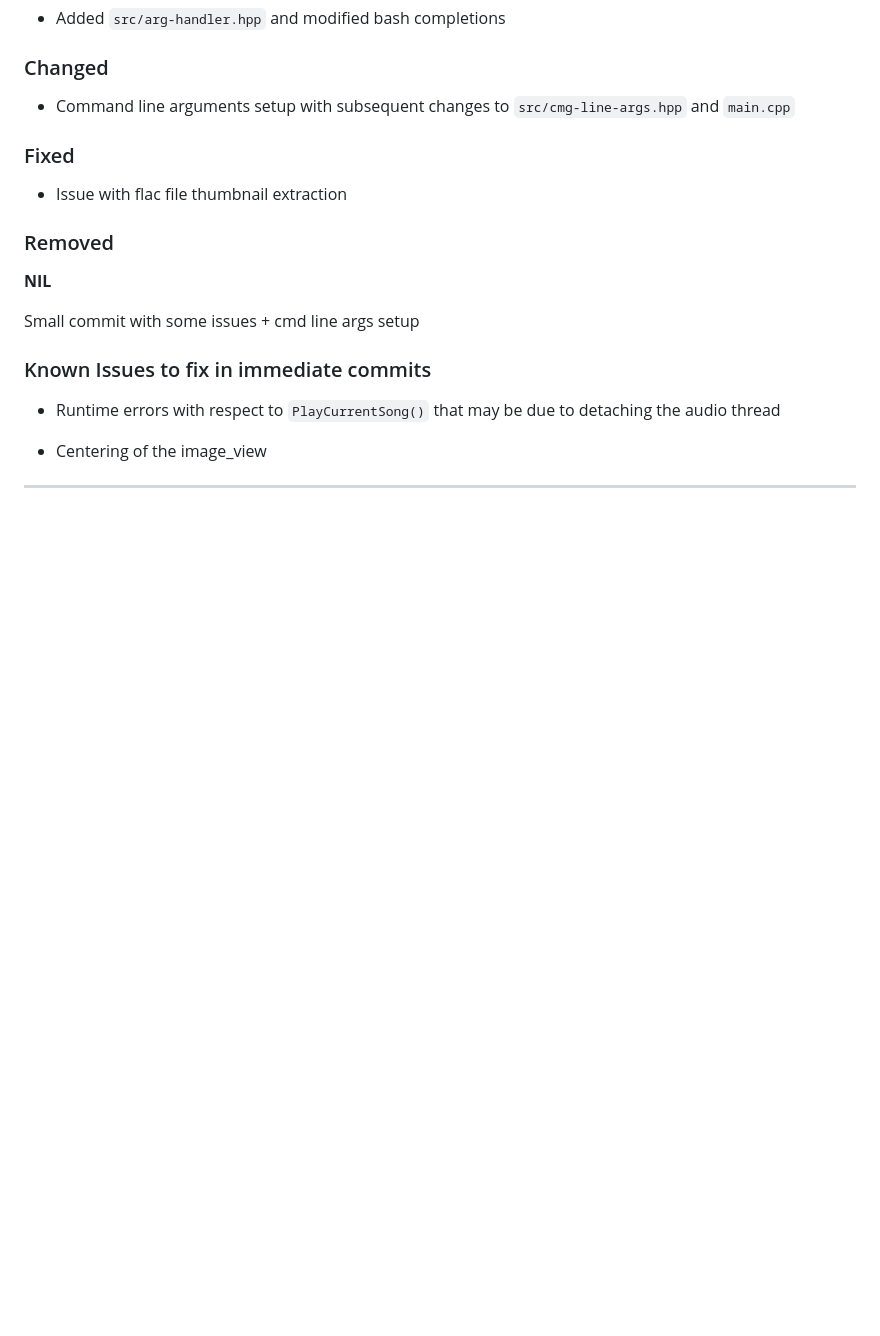
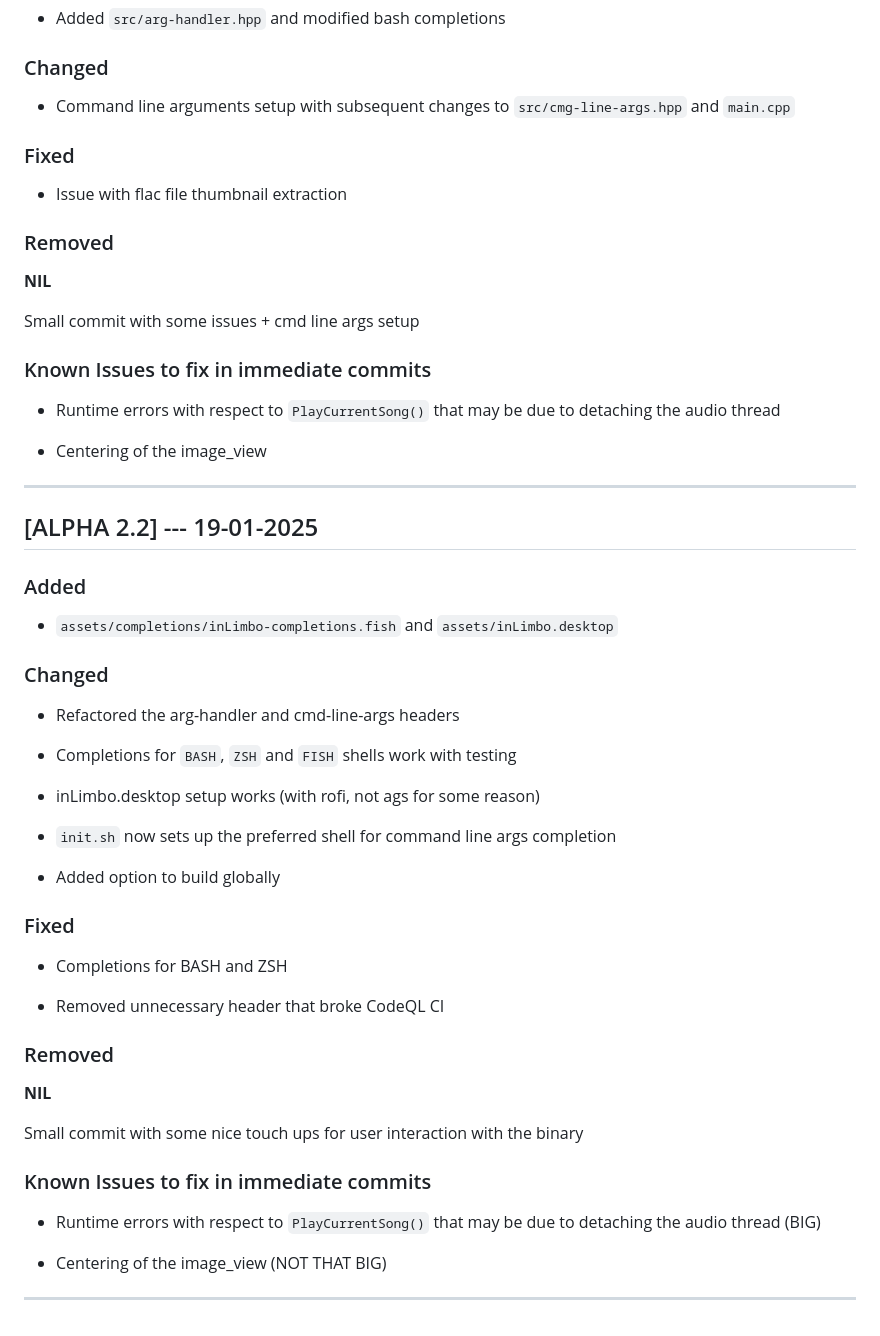
Before and after one commit to nots1dd/inLimbo, a Markdown page: CHANGELOG.md, the part around the change. GitHub-like rendering; blank space fills up the shorter version.

Commit message:
[MED] ALPHA 2.2

```diff
--- a/CHANGELOG.md
+++ b/CHANGELOG.md
@@ -696,3 +696,36 @@ Small commit with some issues + cmd line args setup
 - Centering of the image_view
 
 ---
+
+## [ALPHA 2.2] --- 19-01-2025
+
+### Added
+- `assets/completions/inLimbo-completions.fish` and `assets/inLimbo.desktop`
+
+### Changed
+- Refactored the arg-handler and cmd-line-args headers
+
+- Completions for `BASH`, `ZSH` and `FISH` shells work with testing
+
+- inLimbo.desktop setup works (with rofi, not ags for some reason)
+
+- `init.sh` now sets up the preferred shell for command line args completion
+
+- Added option to build globally
+
+### Fixed
+- Completions for BASH and ZSH
+
+- Removed unnecessary header that broke CodeQL CI
+
+### Removed
+**NIL**
+
+Small commit with some nice touch ups for user interaction with the binary
+
+### Known Issues to fix in immediate commits
+- Runtime errors with respect to `PlayCurrentSong()` that may be due to detaching the audio thread (BIG)
+
+- Centering of the image_view (NOT THAT BIG)
+
+---
```
Also changed, not shown: README.md (+9 -0 lines), assets/logo/inLimbo.png (added), 12 other files.
